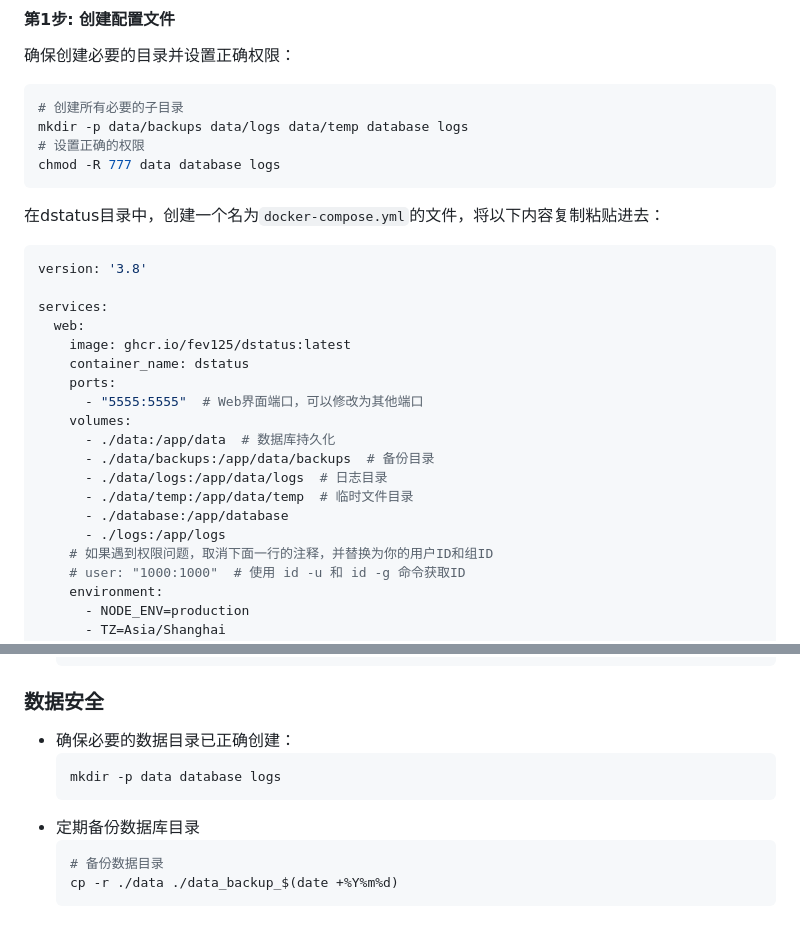
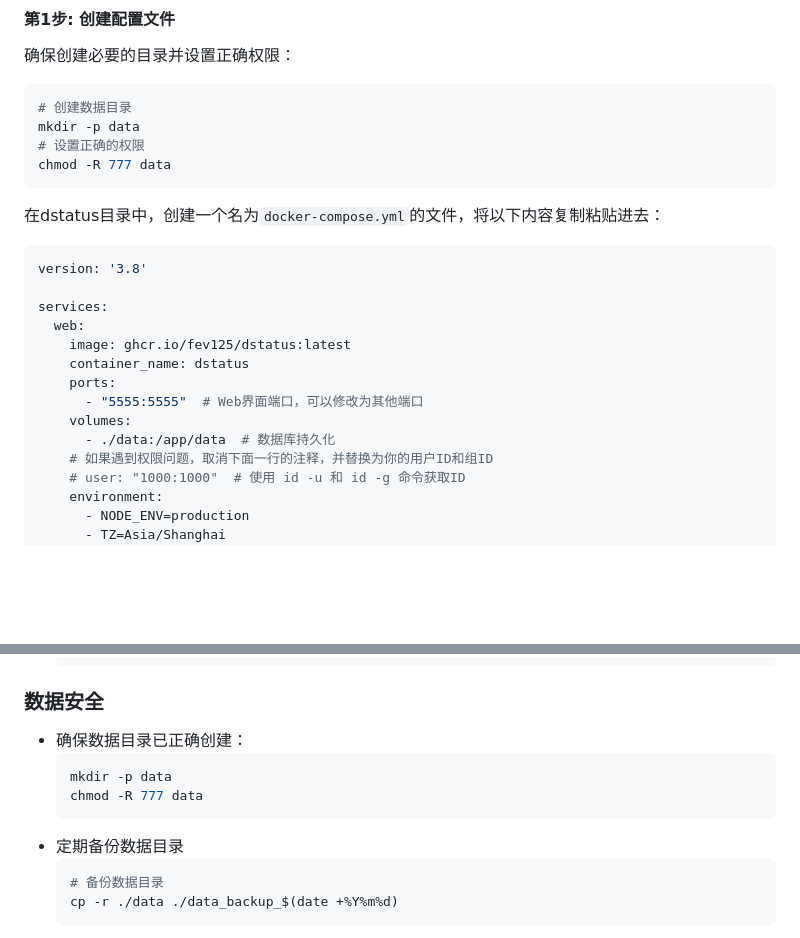
Before and after one commit to fev125/dstatus, a Markdown page: readme.md, 2 parts joined by grey strips. Drawn GitHub-style; blank space fills up the shorter version.

````diff
--- a/readme.md
+++ b/readme.md
@@ -122,10 +116,10 @@ docker run -d \
 确保创建必要的目录并设置正确权限：
 
 ```bash
-# 创建所有必要的子目录
-mkdir -p data/backups data/logs data/temp database logs
+# 创建数据目录
+mkdir -p data
 # 设置正确的权限
-chmod -R 777 data database logs
+chmod -R 777 data
 ```
 
 在dstatus目录中，创建一个名为`docker-compose.yml`的文件，将以下内容复制粘贴进去：
@@ -141,11 +135,6 @@ services:
       - "5555:5555"  # Web界面端口，可以修改为其他端口
     volumes:
       - ./data:/app/data  # 数据库持久化
-      - ./data/backups:/app/data/backups  # 备份目录
-      - ./data/logs:/app/data/logs  # 日志目录
-      - ./data/temp:/app/data/temp  # 临时文件目录
-      - ./database:/app/database
-      - ./logs:/app/logs
     # 如果遇到权限问题，取消下面一行的注释，并替换为你的用户ID和组ID
     # user: "1000:1000"  # 使用 id -u 和 id -g 命令获取ID
     environment:
@@ -301,11 +289,12 @@ cp -r ./data ./data_backup_$(date +%Y%m%d)
   ```
 
 ### 数据安全
-- 确保必要的数据目录已正确创建：
+- 确保数据目录已正确创建：
   ```bash
-  mkdir -p data database logs
+  mkdir -p data
+  chmod -R 777 data
   ```
-- 定期备份数据库目录
+- 定期备份数据目录
   ```bash
   # 备份数据目录
   cp -r ./data ./data_backup_$(date +%Y%m%d)
````
Also changed, not shown: other parts of readme.md (+12 -19 lines).
